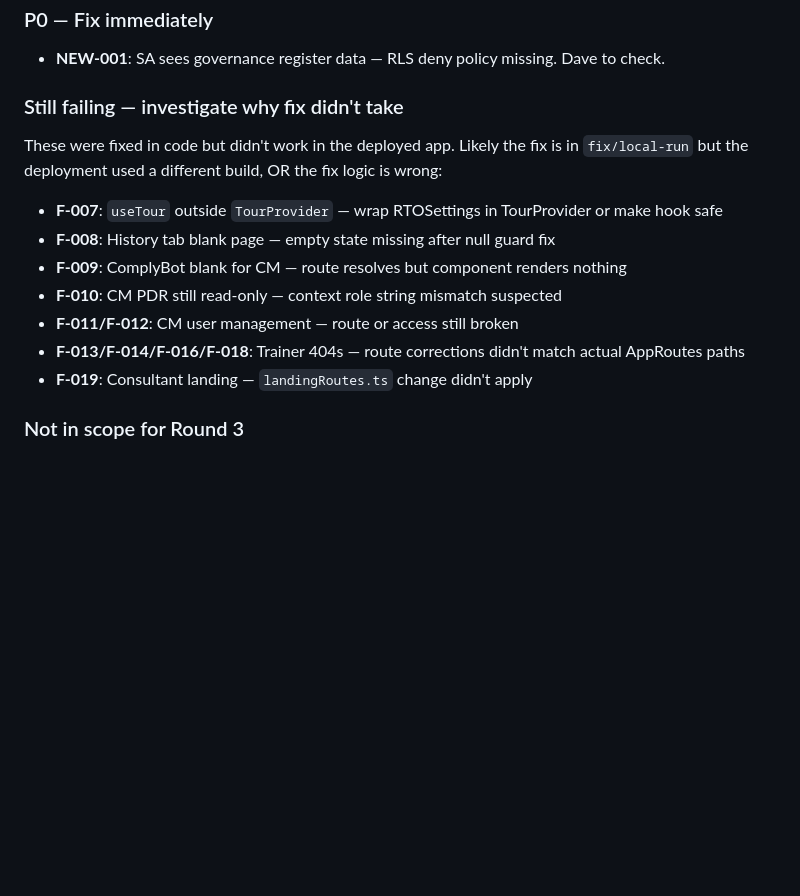
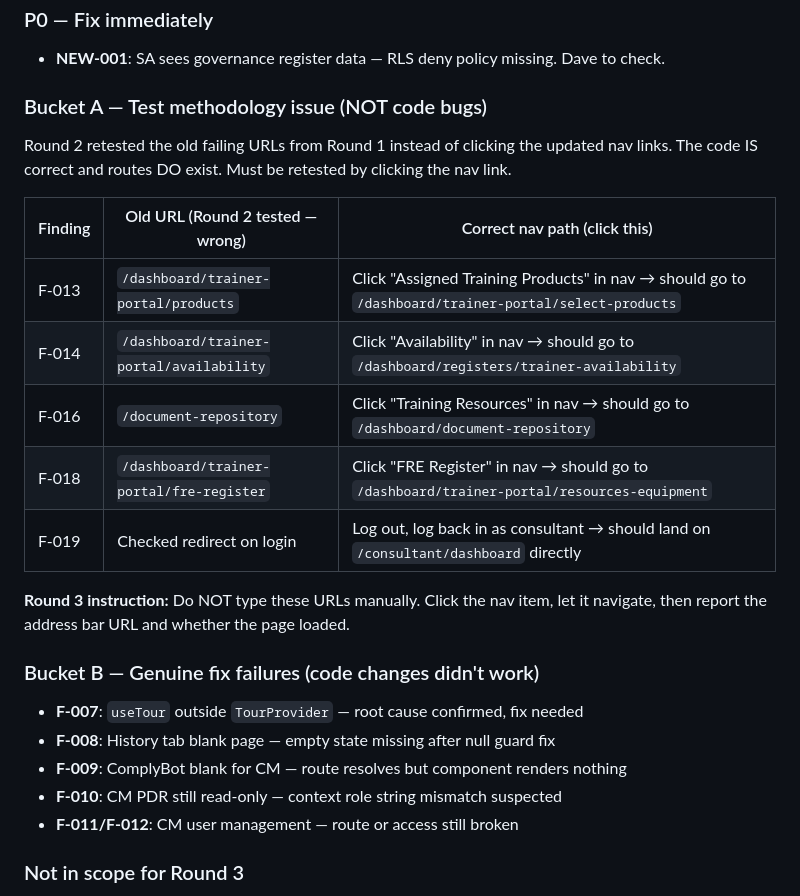
Before and after one commit to ComplyHub-ai/complyhub-kb, a Markdown page: reference/seed-qa-checklist.md, the part around the change. Rendered like a GitHub page; blank space fills up the shorter version.

Commit message:
Clarify Round 2 false failures — Bucket A needs nav-link retest
F-013, F-014, F-016, F-018, F-019 reported as still failing because
Round 2 agent retested OLD URLs from the checklist instead of clicking
updated nav links. Code is correct, routes exist. Added retest
instructions for Round 3: click nav link, don't type old URL manually.

Co-Authored-By: Claude Sonnet 4.6 (1M context) <noreply@anthropic.com>

```diff
--- a/reference/seed-qa-checklist.md
+++ b/reference/seed-qa-checklist.md
@@ -32,15 +32,26 @@ Fix the remaining open findings, then re-test.
 ### P0 — Fix immediately
 - **NEW-001**: SA sees governance register data — RLS deny policy missing. Dave to check.
 
-### Still failing — investigate why fix didn't take
-These were fixed in code but didn't work in the deployed app. Likely the fix is in `fix/local-run` but the deployment used a different build, OR the fix logic is wrong:
-- **F-007**: `useTour` outside `TourProvider` — wrap RTOSettings in TourProvider or make hook safe
+### Bucket A — Test methodology issue (NOT code bugs)
+Round 2 retested the old failing URLs from Round 1 instead of clicking the updated nav links.
+The code IS correct and routes DO exist. Must be retested by clicking the nav link.
+
+| Finding | Old URL (Round 2 tested — wrong) | Correct nav path (click this) |
+|---|---|---|
+| F-013 | `/dashboard/trainer-portal/products` | Click "Assigned Training Products" in nav → should go to `/dashboard/trainer-portal/select-products` |
+| F-014 | `/dashboard/trainer-portal/availability` | Click "Availability" in nav → should go to `/dashboard/registers/trainer-availability` |
+| F-016 | `/document-repository` | Click "Training Resources" in nav → should go to `/dashboard/document-repository` |
+| F-018 | `/dashboard/trainer-portal/fre-register` | Click "FRE Register" in nav → should go to `/dashboard/trainer-portal/resources-equipment` |
+| F-019 | Checked redirect on login | Log out, log back in as consultant → should land on `/consultant/dashboard` directly |
+
+**Round 3 instruction:** Do NOT type these URLs manually. Click the nav item, let it navigate, then report the address bar URL and whether the page loaded.
+
+### Bucket B — Genuine fix failures (code changes didn't work)
+- **F-007**: `useTour` outside `TourProvider` — root cause confirmed, fix needed
 - **F-008**: History tab blank page — empty state missing after null guard fix
 - **F-009**: ComplyBot blank for CM — route resolves but component renders nothing
 - **F-010**: CM PDR still read-only — context role string mismatch suspected
 - **F-011/F-012**: CM user management — route or access still broken
-- **F-013/F-014/F-016/F-018**: Trainer 404s — route corrections didn't match actual AppRoutes paths
-- **F-019**: Consultant landing — `landingRoutes.ts` change didn't apply
 
 ### Not in scope for Round 3
 - Roles 6, 8, 9, 10 — under construction
```
Also changed, not shown: reference/seed-qa-findings.md (+5 -5 lines).
